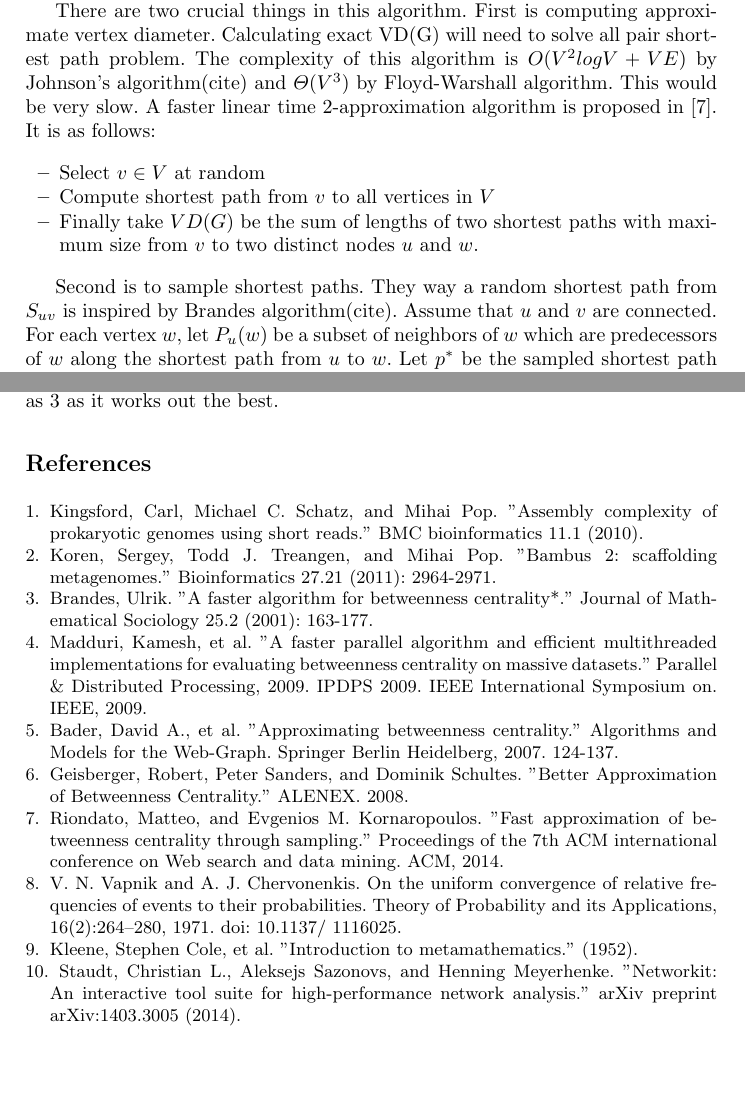
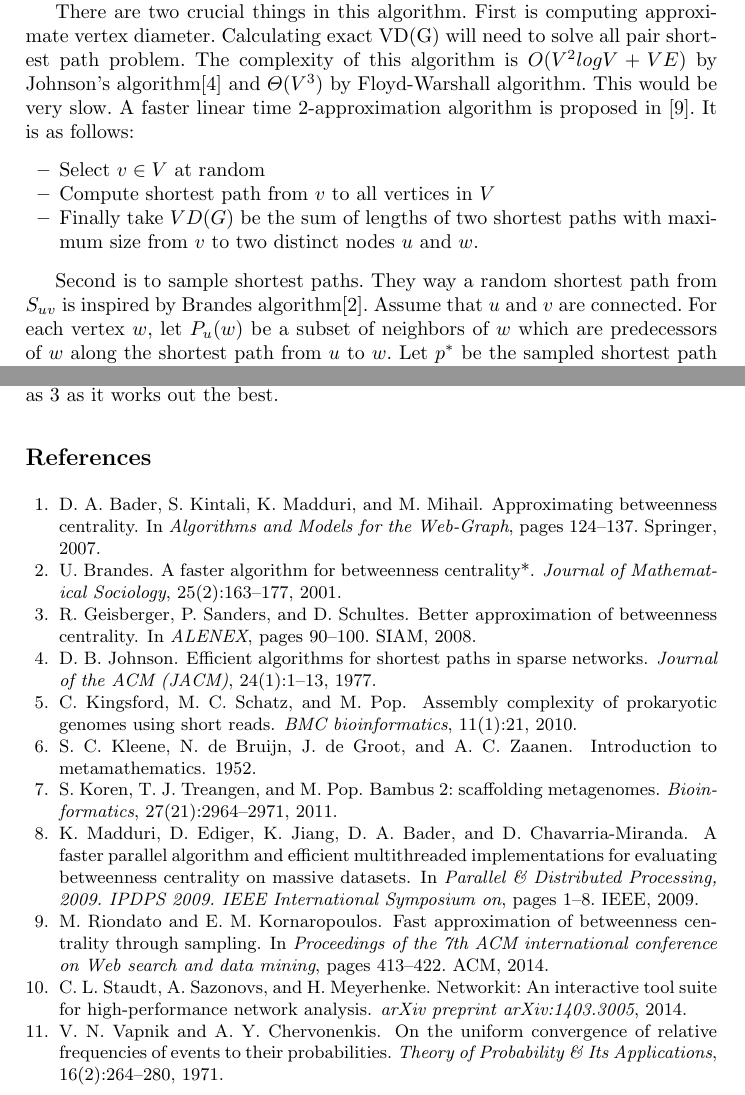
Before and after one commit to ghuryejay/wabi, a LaTeX thesis (manuscript/manuscript.tex, which reads manuscript/manuscript.bib): two parts of pages 5 and 8 of 8, joined at a grey line, cut so that both start at the same text, the shorter picture padded with empty space. Compiled offline with pdfLaTeX.

Commit message:
refereces moved to bib

```diff
--- /dev/null
+++ b/manuscript/manuscript.bib
@@ -0,0 +1,6 @@
+@article{kingsford,
+  title={Assembly complexity of prokaryotic genomes using short reads},
+  author={Kingsford, Carl and Schatz, Michael C and Pop, Mihai},
+  journal={BMC bioinformatics},
+  volume={11},
+  number={1},
@@ -0,0 +12,6 @@
+@article{bambus,
+  title={Bambus 2: scaffolding metagenomes},
+  author={Koren, Sergey and Treangen, Todd J and Pop, Mihai},
+  journal={Bioinformatics},
+  volume={27},
+  number={21},
@@ -0,0 +23,16 @@
+@article{brandes,
+  title={A faster algorithm for betweenness centrality*},
+  author={Brandes, Ulrik},
+  journal={Journal of Mathematical Sociology},
+  volume={25},
+  number={2},
+  pages={163--177},
+  year={2001},
+  publisher={Taylor \& Francis}
+}
+
+@inproceedings{bader,
+  title={A faster parallel algorithm and efficient multithreaded implementations for evaluating betweenness centrality on massive datasets},
+  author={Madduri, Kamesh and Ediger, David and Jiang, Karl and Bader, David A and Chavarria-Miranda, Daniel},
+  booktitle={Parallel \& Distributed Processing, 2009. IPDPS 2009. IEEE International Symposium on},
+  pages={1--8},
@@ -0,0 +47,21 @@
+  pages={124--137},
+  year={2007},
+  publisher={Springer}
+}
+
+@inproceedings{sanders,
+  title={Better Approximation of Betweenness Centrality.},
+  author={Geisberger, Robert and Sanders, Peter and Schultes, Dominik},
+  booktitle={ALENEX},
+  pages={90--100},
+  year={2008},
+  organization={SIAM}
+}
+
+@inproceedings{matteo,
+  title={Fast approximation of betweenness centrality through sampling},
+  author={Riondato, Matteo and Kornaropoulos, Evgenios M},
+  booktitle={Proceedings of the 7th ACM international conference on Web search and data mining},
+  pages={413--422},
+  year={2014},
+  organization={ACM}
@@ -0,0 +73,32 @@
+  journal={Theory of Probability \& Its Applications},
+  volume={16},
+  number={2},
+  pages={264--280},
+  year={1971},
+  publisher={SIAM}
+}
+
+@article{debruijn,
+  title={Introduction to metamathematics},
+  author={Kleene, Stephen Cole and de Bruijn, NG and de Groot, J and Zaanen, Adriaan Cornelis},
+  year={1952},
+  publisher={van Nostrand New York}
+}
+
+@article{networkit,
+  title={Networkit: An interactive tool suite for high-performance network analysis},
+  author={Staudt, Christian L and Sazonovs, Aleksejs and Meyerhenke, Henning},
+  journal={arXiv preprint arXiv:1403.3005},
+  year={2014}
+}
+
+@article{johnson,
+  title={Efficient algorithms for shortest paths in sparse networks},
+  author={Johnson, Donald B},
+  journal={Journal of the ACM (JACM)},
+  volume={24},
+  number={1},
+  pages={1--13},
+  year={1977},
+  publisher={ACM}
+}
--- a/manuscript/manuscript.tex
+++ b/manuscript/manuscript.tex
@@ -174,14 +178,14 @@ r = \frac{c}{\epsilon^{2}}(\left\lfloor{log_{2}(VD(G) - 2)}\right\rfloor + 1 + l
 \end{equation}
 This sample size achieves desired accuracy with the desired confidence. The algorithm repeats following steps $r$ times: 1. It samples a pair of $u,v$ of distinct vertices uniformly at random. 2. It computes set $S_{uv}$ or all shortest paths between $u$ and $v$. 3. It selects path $p$ from $S_{uv}$ at random. 4. It increases by $1/r$ the betweenness estimation of each vertex in $Int(p)$. If sampled vertices $u$ and $v$ are not connected, steps 3 and 4 can be skipped.
 
-There are two crucial things in this algorithm. First is computing approximate vertex diameter. Calculating exact VD(G) will need to solve all pair shortest  path problem. The complexity of this algorithm is $O(V^{2}logV + VE)$ by Johnson's algorithm(cite) and $\Theta(V^{3})$ by Floyd-Warshall algorithm. This would be very slow. A faster linear time 2-approximation algorithm is proposed in \cite{matteo}. It is as follows:
+There are two crucial things in this algorithm. First is computing approximate vertex diameter. Calculating exact VD(G) will need to solve all pair shortest  path problem. The complexity of this algorithm is $O(V^{2}logV + VE)$ by Johnson's algorithm\cite{johnson} and $\Theta(V^{3})$ by Floyd-Warshall algorithm. This would be very slow. A faster linear time 2-approximation algorithm is proposed in \cite{matteo}. It is as follows:
 \begin{itemize}
 \item Select $v \in V$ at random
 \item Compute shortest path from $v$ to all vertices in $V$
 \item Finally take $VD(G)$ be the sum of lengths of two shortest paths with maximum size from $v$ to two distinct nodes $u$ and $w$.
 \end{itemize}
 
-Second is to sample shortest paths. They way a random shortest path from $S_{uv}$ is inspired by Brandes algorithm(cite). Assume that $u$ and $v$ are connected. For each vertex $w$, let $P_{u}(w)$ be a subset of neighbors of $w$ which are predecessors of $w$ along the shortest path from $u$ to $w$. Let $p^{*}$ be the sampled shortest path that we build backwards starting from the endpoint $v$ and by adding sampled predecessors before $v$. Initially $p^{*} = {v}$. Starting from $v$, we select it's predecessor $z \in P_{u}(v)$ using weighted random sampling. Each $z \in P_{u}(v)$ has probability $\sigma_{uz}/\sum_{w \in P_{u}(v)}\sigma_{uv} = \sigma_{uz}/\sigma_{uv}$. We add $z$ to $p^{*}$ and repeat this procedure until $z \neq u$. In the end, we have single shortest path sampled from $S_{uv}$.
+Second is to sample shortest paths. They way a random shortest path from $S_{uv}$ is inspired by Brandes algorithm\cite{brandes}. Assume that $u$ and $v$ are connected. For each vertex $w$, let $P_{u}(w)$ be a subset of neighbors of $w$ which are predecessors of $w$ along the shortest path from $u$ to $w$. Let $p^{*}$ be the sampled shortest path that we build backwards starting from the endpoint $v$ and by adding sampled predecessors before $v$. Initially $p^{*} = {v}$. Starting from $v$, we select it's predecessor $z \in P_{u}(v)$ using weighted random sampling. Each $z \in P_{u}(v)$ has probability $\sigma_{uz}/\sum_{w \in P_{u}(v)}\sigma_{uv} = \sigma_{uz}/\sigma_{uv}$. We add $z$ to $p^{*}$ and repeat this procedure until $z \neq u$. In the end, we have single shortest path sampled from $S_{uv}$.
 
 \begin{algorithm}
 \caption{Algorithm to compute approximate betweenness centrality}
@@ -242,30 +246,7 @@ We investigated the performance of approximate betweenness centrality algorithms
 \subsection*{Cutoff Criteria For Repeats}
 To determine which nodes in a graph should be marked as repeats, we define a criteria based on the value of centrality calculated by the algorithm. Let $x$ be the mean of centralities of all the nodes and $\sigma$ be the standard deviation. A node $v$ is marked as repeat only if the following condition holds: $b(v) \geq x + c*\sigma$ where $c$ is a constant and $b(v)$ is betweenness centrality of the node. We set value of $c$ as 3 as it works out the best.
 
-\begin{thebibliography}{4}
+\bibliography{manuscript}{}
+\bibliographystyle{abbrv}
 
-
-\bibitem{kingsford} Kingsford, Carl, Michael C. Schatz, and Mihai Pop. "Assembly complexity of prokaryotic genomes using short reads." BMC bioinformatics 11.1 (2010).
-
-\bibitem{bambus} Koren, Sergey, Todd J. Treangen, and Mihai Pop. "Bambus 2: scaffolding metagenomes." Bioinformatics 27.21 (2011): 2964-2971.
-
-\bibitem{brandes} Brandes, Ulrik. "A faster algorithm for betweenness centrality*." Journal of Mathematical Sociology 25.2 (2001): 163-177.
-
-\bibitem{bader} Madduri, Kamesh, et al. "A faster parallel algorithm and efficient multithreaded implementations for evaluating betweenness centrality on massive datasets." Parallel \& Distributed Processing, 2009. IPDPS 2009. IEEE International Symposium on. IEEE, 2009.
-
-\bibitem{bp} Bader, David A., et al. "Approximating betweenness centrality." Algorithms and Models for the Web-Graph. Springer Berlin Heidelberg, 2007. 124-137.
-
-\bibitem{sanders}Geisberger, Robert, Peter Sanders, and Dominik Schultes. "Better Approximation of Betweenness Centrality." ALENEX. 2008.
-
-\bibitem{matteo} Riondato, Matteo, and Evgenios M. Kornaropoulos. "Fast approximation of betweenness centrality through sampling." Proceedings of the 7th ACM international conference on Web search and data mining. ACM, 2014.
-
-\bibitem{vc} V. N. Vapnik and A. J. Chervonenkis. On the uniform convergence of relative frequencies of events
-to their probabilities. Theory of Probability and its Applications, 16(2):264–280, 1971. doi: 10.1137/
-1116025.
-
-\bibitem{debruijn} Kleene, Stephen Cole, et al. "Introduction to metamathematics." (1952).
-
-\bibitem{networkit} Staudt, Christian L., Aleksejs Sazonovs, and Henning Meyerhenke. "Networkit: An interactive tool suite for high-performance network analysis." arXiv preprint arXiv:1403.3005 (2014).
-
-\end{thebibliography}
 \end{document}
```
Also changed, not shown: manuscript/manuscript.pdf, manuscript/manuscript.bib (23 more changed lines), manuscript/manuscript.tex (6 more changed lines).
